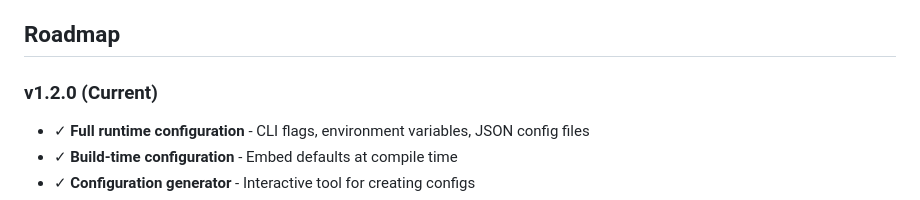
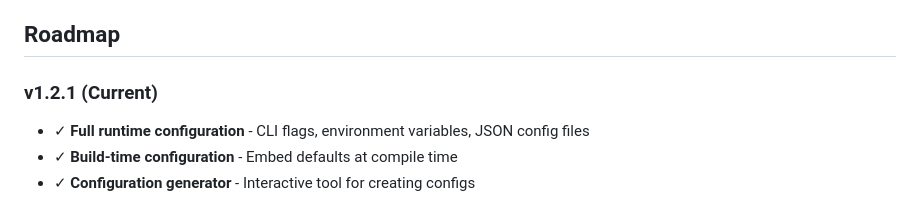
Before and after one commit to 1rhino2/RhinoC2, a Markdown page: README.md, the part around the change. Drawn GitHub-style.

Commit message:
Update README for v1.2.1 enhancements

```diff
--- a/README.md
+++ b/README.md
@@ -293,7 +293,7 @@ The modular structure makes it straightforward to add functionality without touc
 
 ## Roadmap
 
-### v1.2.0 (Current)
+### v1.2.1 (Current)
 - ✓ **Full runtime configuration** - CLI flags, environment variables, JSON config files
 - ✓ **Build-time configuration** - Embed defaults at compile time
 - ✓ **Configuration generator** - Interactive tool for creating configs
```
